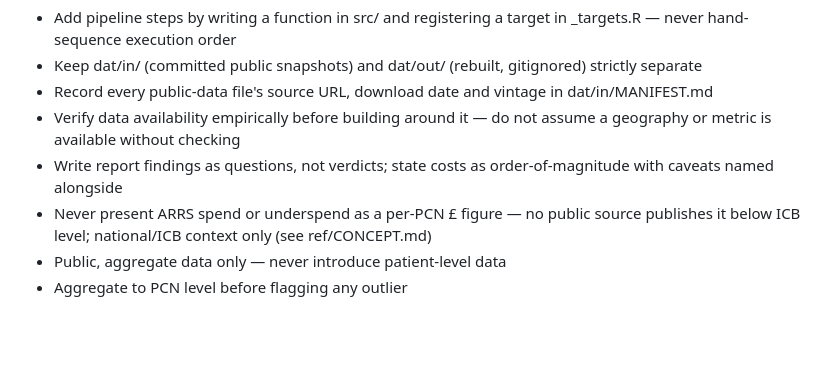
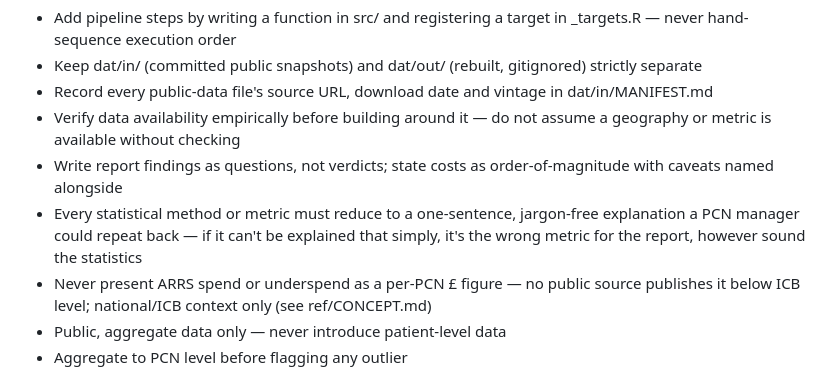
Before and after one commit to efejiroe/praqtis, a Markdown page: CLAUDE.md, the part around the change. GitHub-like rendering; blank space fills up the shorter version.

Commit message:
Add plain-English explainability bar for report metrics
Any statistical method or metric used in the report must reduce to a
one-sentence, jargon-free explanation a PCN manager could repeat back.
Prompted by walking ROS/TPG/PPD through this test in conversation —
codifying it so it governs Phase 2 modelling choices, not just this
one check.

Co-Authored-By: Claude Sonnet 5 <noreply@anthropic.com>

```diff
--- a/CLAUDE.md
+++ b/CLAUDE.md
@@ -30,6 +30,7 @@ Following the following roadmap (phased build — do not start a phase before th
 * Record every public-data file's source URL, download date and vintage in dat/in/MANIFEST.md
 * Verify data availability empirically before building around it — do not assume a geography or metric is available without checking
 * Write report findings as questions, not verdicts; state costs as order-of-magnitude with caveats named alongside
+* Every statistical method or metric must reduce to a one-sentence, jargon-free explanation a PCN manager could repeat back — if it can't be explained that simply, it's the wrong metric for the report, however sound the statistics
 * Never present ARRS spend or underspend as a per-PCN £ figure — no public source publishes it below ICB level; national/ICB context only (see ref/CONCEPT.md)
 * Public, aggregate data only — never introduce patient-level data
 * Aggregate to PCN level before flagging any outlier
```
